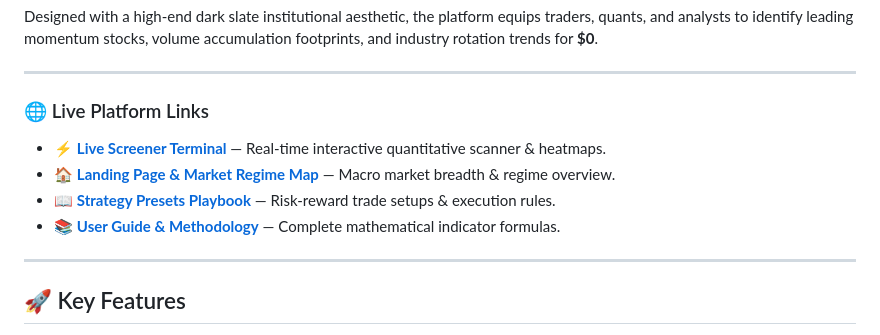
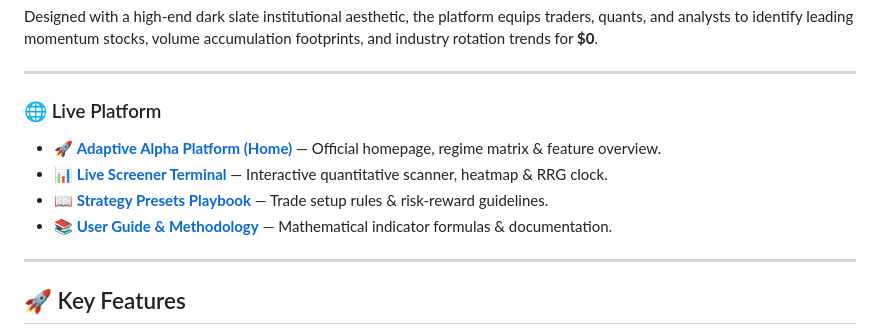
Before and after one commit to rajakhil12-afk/adaptive-alpha, a Markdown page: README.md, the part around the change. Drawn GitHub-style.

```diff
--- a/README.md
+++ b/README.md
@@ -12,11 +12,11 @@ Designed with a high-end dark slate institutional aesthetic, the platform equips
 
 ---
 
-### 🌐 Live Platform Links
-* ⚡ **[Live Screener Terminal](https://rajakhil12-afk.github.io/adaptive-alpha/)** — Real-time interactive quantitative scanner & heatmaps.
-* 🏠 **[Landing Page & Market Regime Map](https://rajakhil12-afk.github.io/adaptive-alpha/landing.html)** — Macro market breadth & regime overview.
-* 📖 **[Strategy Presets Playbook](https://rajakhil12-afk.github.io/adaptive-alpha/preset_playbook.html)** — Risk-reward trade setups & execution rules.
-* 📚 **[User Guide & Methodology](https://rajakhil12-afk.github.io/adaptive-alpha/user_guide.html)** — Complete mathematical indicator formulas.
+### 🌐 Live Platform
+* 🚀 **[Adaptive Alpha Platform (Home)](https://rajakhil12-afk.github.io/adaptive-alpha/landing.html)** — Official homepage, regime matrix & feature overview.
+* 📊 **[Live Screener Terminal](https://rajakhil12-afk.github.io/adaptive-alpha/)** — Interactive quantitative scanner, heatmap & RRG clock.
+* 📖 **[Strategy Presets Playbook](https://rajakhil12-afk.github.io/adaptive-alpha/preset_playbook.html)** — Trade setup rules & risk-reward guidelines.
+* 📚 **[User Guide & Methodology](https://rajakhil12-afk.github.io/adaptive-alpha/user_guide.html)** — Mathematical indicator formulas & documentation.
 
 ---
 
```
